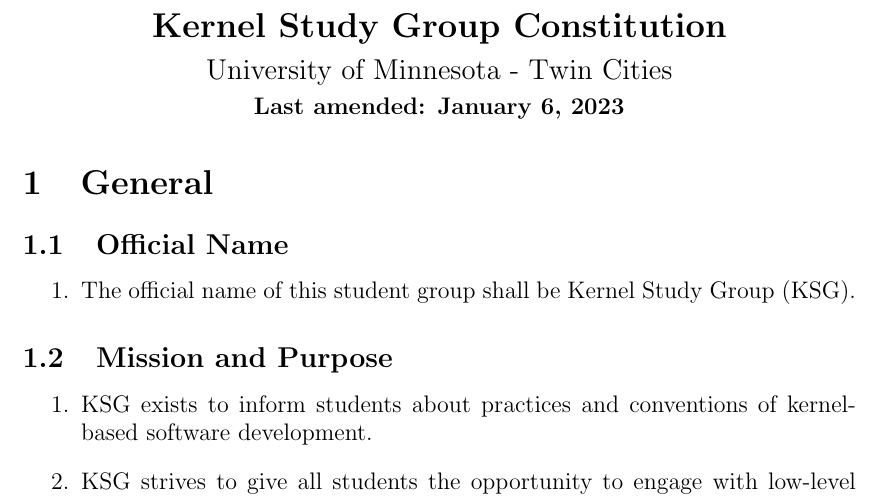
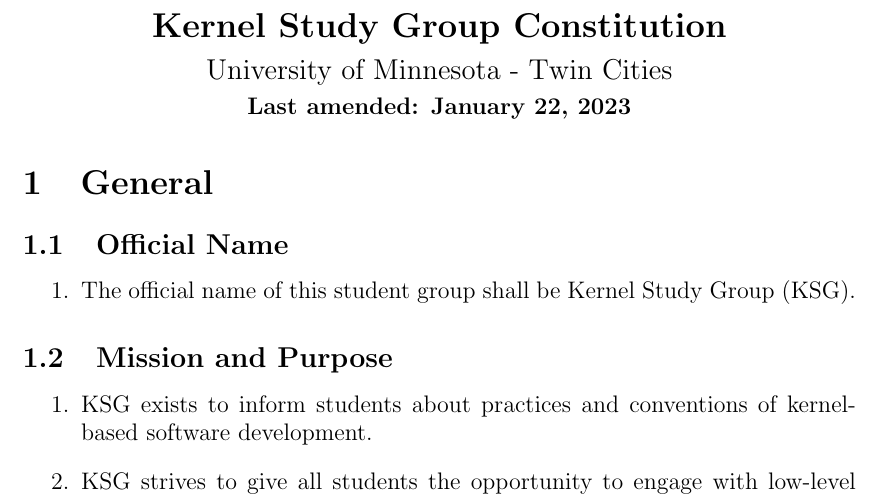
Before and after one commit to UMN-Kernel-Object/constitution, a LaTeX document (constitution.tex): part of page 1 of 8, cut so that both start at the same text. Compiled offline with pdfLaTeX.

Commit message:
Update last amended date

```diff
--- a/constitution.tex
+++ b/constitution.tex
@@ -15,7 +15,7 @@
     \smallskip
 
     \normalsize
-    \textbf{Last amended: January 6, 2023}
+    \textbf{Last amended: January 22, 2023}
 \end{center}
 
 \section{General}
```
